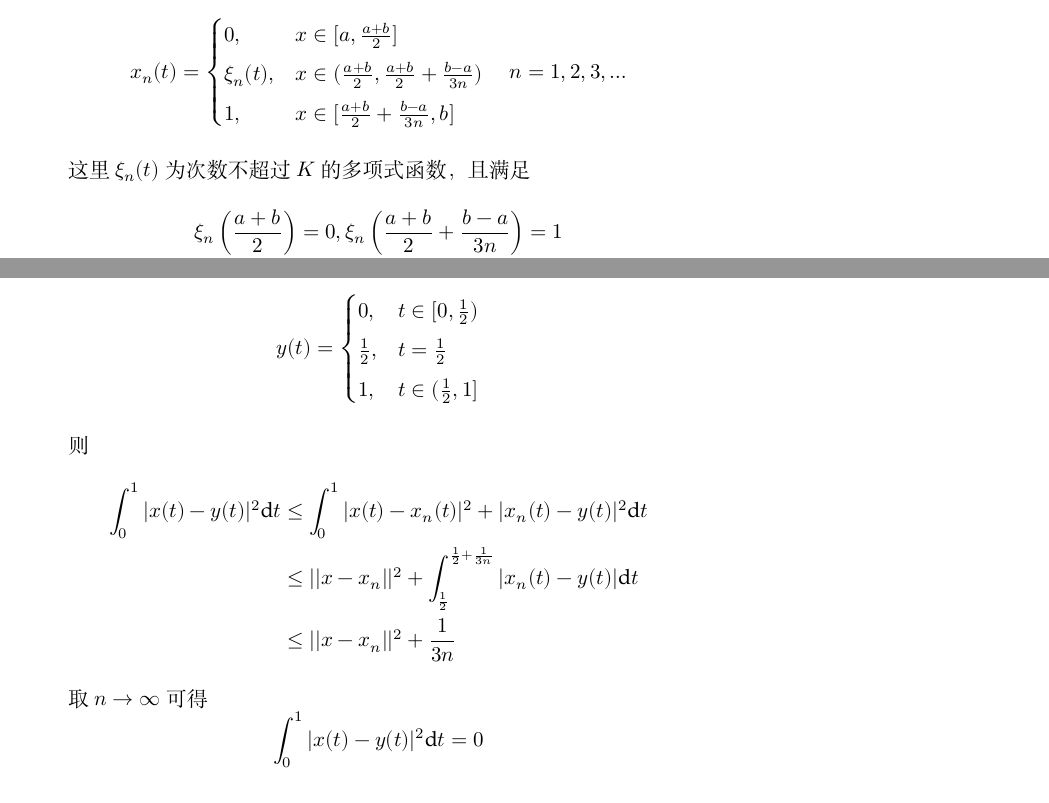
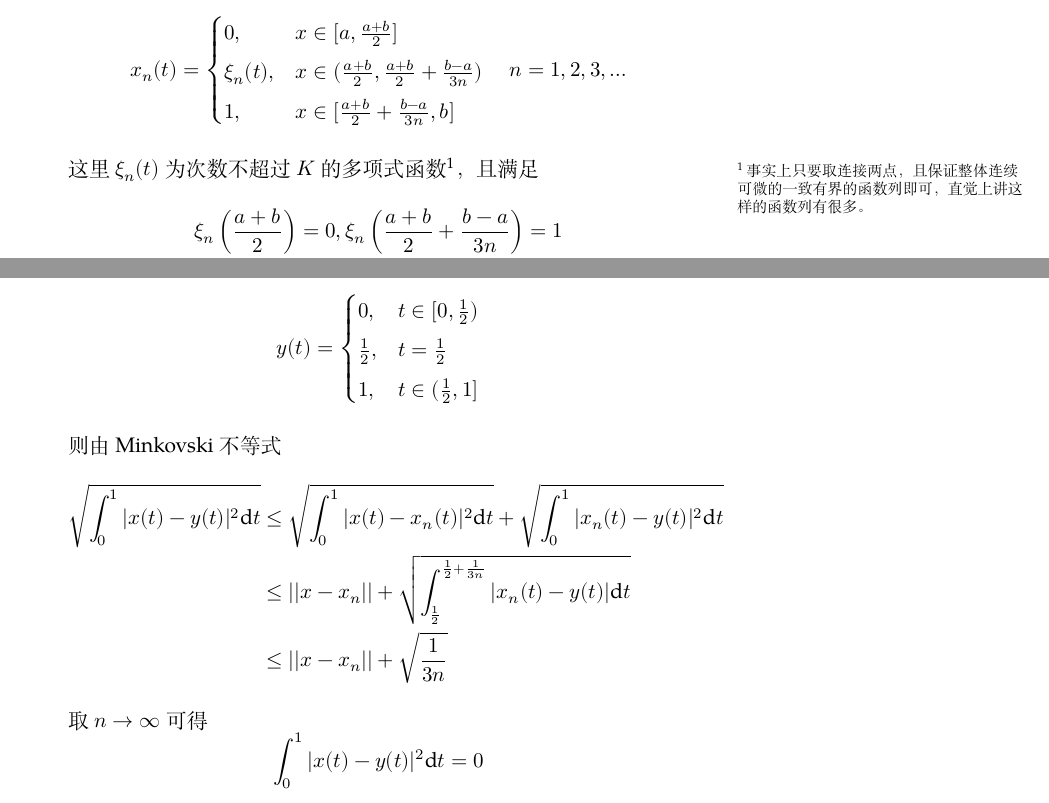
Before and after one commit to OopsYao/homework, a LaTeX problem sheet (functional-analysis/hw6/main.tex): two parts of pages 2 and 5 of 5, joined at a grey line, cut so that both start at the same text. Compiled offline with XeLaTeX; a missing font is replaced by an installed copy or a similar font.

Commit message:
🐛 FA H6 a2+b2=c2 Minkovski

```diff
--- a/functional-analysis/hw6/main.tex
+++ b/functional-analysis/hw6/main.tex
@@ -68,7 +68,8 @@
             1,&x\in[\frac{a+b}{2}+\frac{b-a}{3n},b]
         \end{cases}
         \quad n=1,2,3,\ldots\]
-        这里$\xi_n(t)$为次数不超过$K$的多项式函数，且满足
+        这里$\xi_n(t)$为次数不超过$K$的多项式函数\sidenote{事实上只要取连接两点，且保证
+        整体连续可微的一致有界的函数列即可，直觉上讲这样的函数列有很多。}，且满足
         \[\begin{aligned}
             \xi_n\left(\frac{a+b}{2}\right)=0,
             \xi_n\left(\frac{a+b}{2}+\frac{b-a}{3n}\right)=1\\
@@ -168,13 +169,14 @@
             \frac{1}{2},&t=\frac{1}{2}\\
             1,&t\in(\frac{1}{2},1]
         \end{cases}\]
-        则
+        则由Minkovski不等式
         \[\begin{aligned}
-            \int_0^1|x(t)-y(t)|^2\diff t
-            &\leq\int_0^1|x(t)-x_n(t)|^2+|x_n(t)-y(t)|^2\diff t\\
-            &\leq ||x-x_n||^2+\int_{\frac{1}{2}}^{\frac{1}{2}+\frac{1}{3n}}
-             |x_n(t)-y(t)|\diff t\\
-            &\leq ||x-x_n||^2+\frac{1}{3n}
+            \sqrt{\int_0^1|x(t)-y(t)|^2\diff t}
+            &\leq\sqrt{\int_0^1|x(t)-x_n(t)|^2\diff t}
+            +\sqrt{\int_0^1|x_n(t)-y(t)|^2\diff t}\\
+            &\leq ||x-x_n||+\sqrt{\int_{\frac{1}{2}}^{\frac{1}{2}+\frac{1}{3n}}
+             |x_n(t)-y(t)|\diff t}\\
+            &\leq ||x-x_n||+\sqrt{\frac{1}{3n}}
         \end{aligned}\]
         取$n\to\infty$可得
         \[\int_0^1|x(t)-y(t)|^2\diff t=0\]
```
Also changed, not shown: functional-analysis/hw6/main.tex (16 more changed lines).
